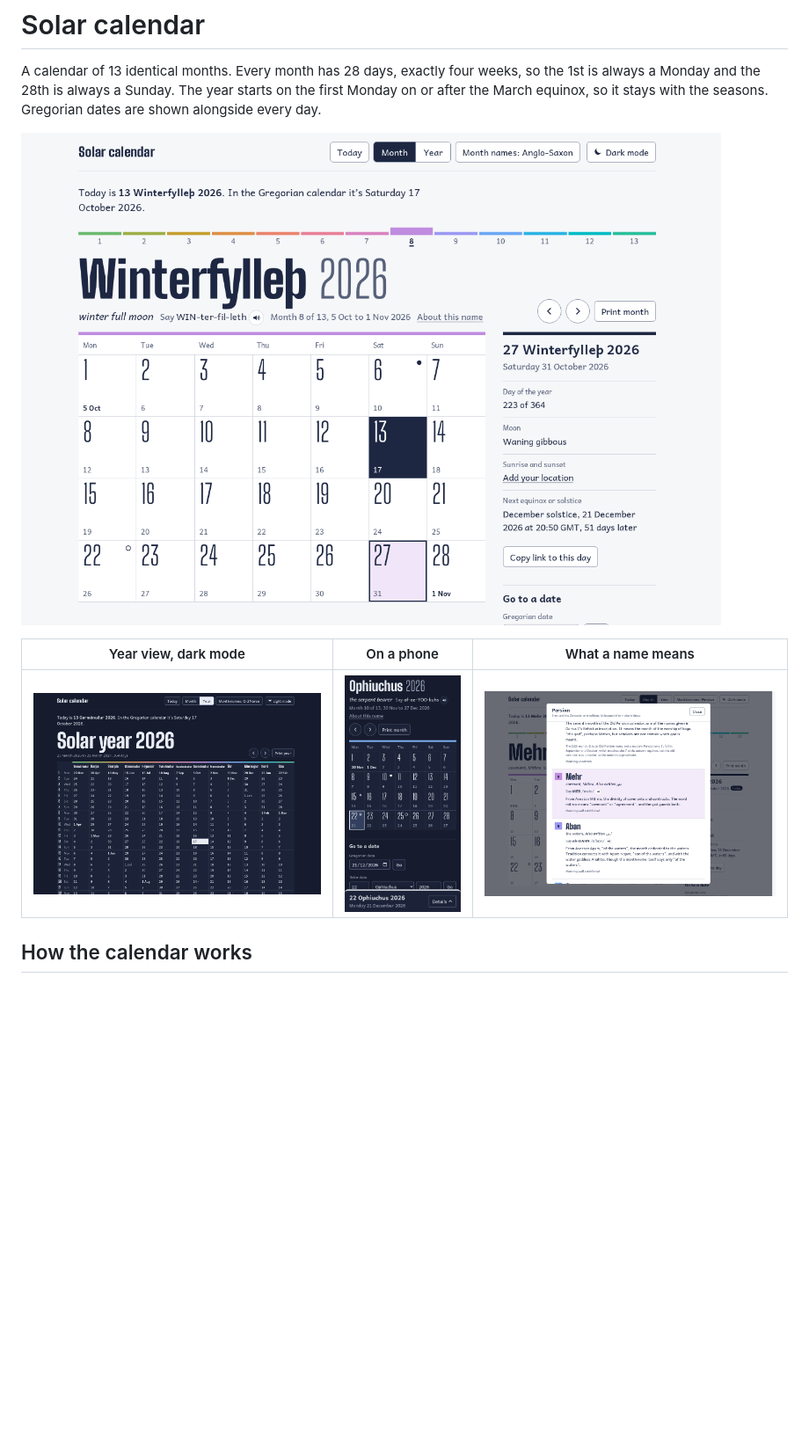
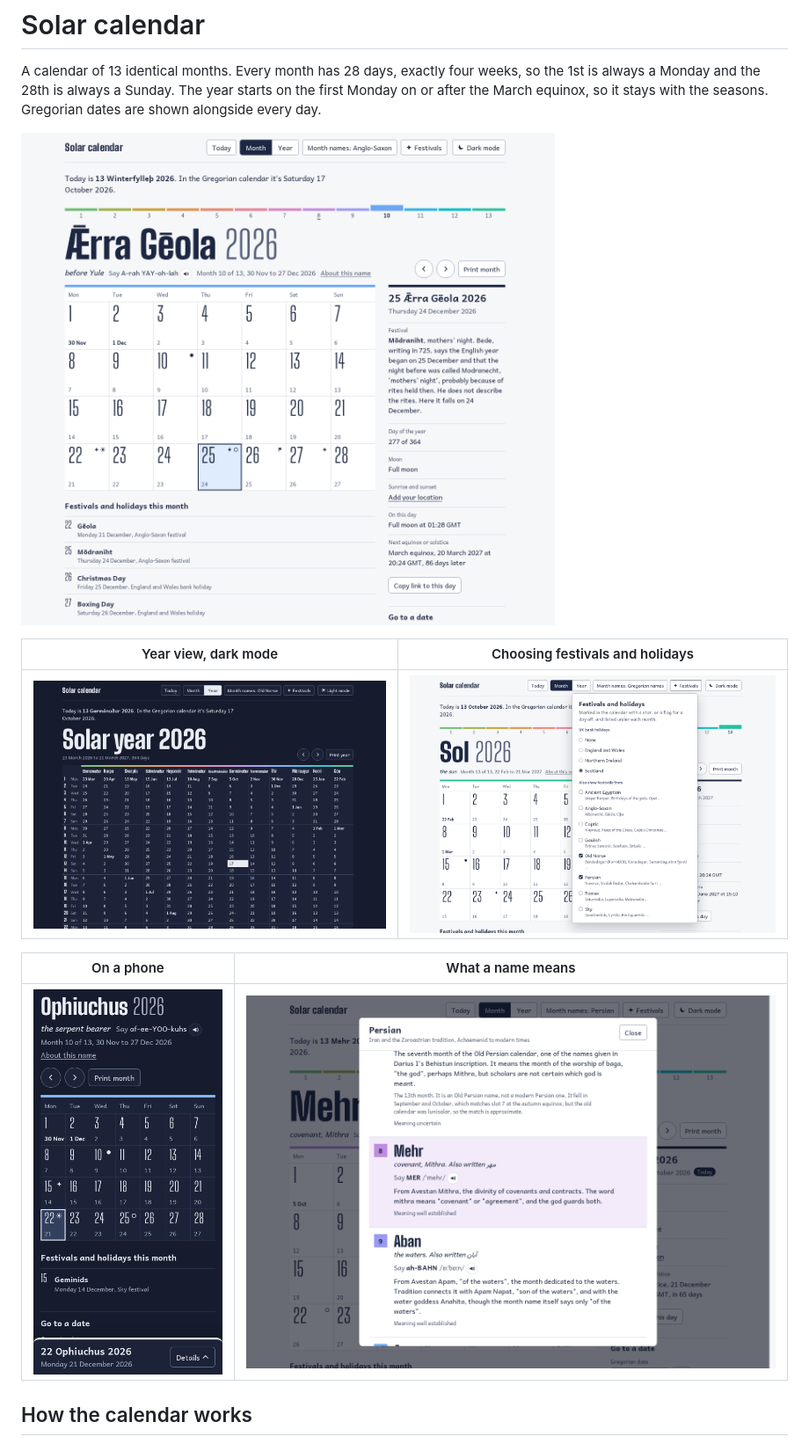
Before and after one commit to tomgould/solar-calendar, a Markdown page: README.md, the part around one of its changes. Shown at 88% size. Drawn GitHub-style; pictures changed too: docs/screenshots/festivals.png (added), docs/screenshots/month.png, docs/screenshots/names.png; blank space fills up the shorter version.

Commit message:
Retake README screenshots, add the Festivals menu, and record the Lighthouse re-run

```diff
--- a/README.md
+++ b/README.md
@@ -6,7 +6,11 @@ A calendar of 13 identical months. Every month has 28 days, exactly four weeks,
 
-| Year view, dark mode | On a phone | What a name means |
-|---|---|---|
-| ![Every day of solar 2026 in one table, with Old Norse month names](docs/screenshots/year.png) | ![The month view on a phone, with the selected day in a sheet along the bottom](docs/screenshots/phone.png) | ![The meaning dialog for the Persian names, with pronunciations](docs/screenshots/names.png) |
+| Year view, dark mode | Choosing festivals and holidays |
+|---|---|
+| ![Every day of solar 2026 in one table, with Old Norse month names](docs/screenshots/year.png) | ![The Festivals menu, with Scotland's bank holidays and Old Norse and Persian festivals chosen](docs/screenshots/festivals.png) |
+
+| On a phone | What a name means |
+|---|---|
+| ![The month view on a phone, with the selected day in a sheet along the bottom](docs/screenshots/phone.png) | ![The meaning dialog for the Persian names, with pronunciations](docs/screenshots/names.png) |
 
 ## How the calendar works
 
```
Also changed, not shown: other parts of README.md (+1 -1 lines), docs/redesign.md (+1 -0 lines).
